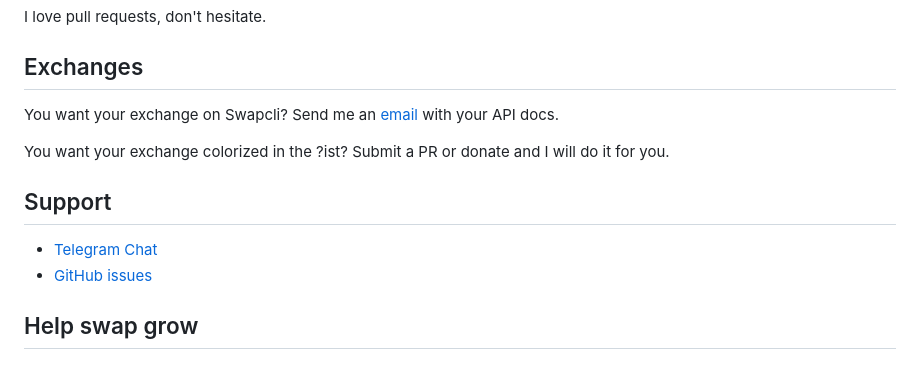
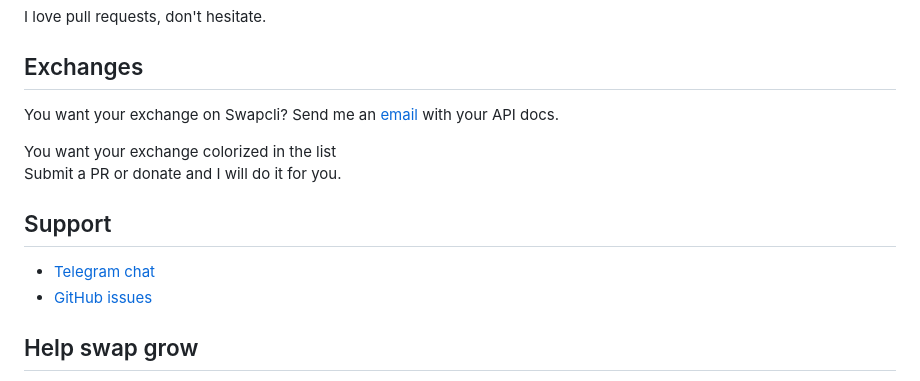
Before and after one commit to lfaoro/swap, a Markdown page: README.md, the part around one of its changes. Rendered like a GitHub page.

```diff
--- a/README.md
+++ b/README.md
@@ -94,10 +94,10 @@ Send me an [email](ex@swapcli.com) with your API docs.
 
-You want your exchange colorized in the ?ist?
+You want your exchange colorized in the list \
 Submit a PR or donate and I will do it for you.
 
 ## Support
 
-- [Telegram Chat](https://t.me/swapcli)
+- [Telegram chat](https://t.me/swapcli)
 - [GitHub issues](https://github.com/lfaoro/swap/issues)
 
 ## Help swap grow
```
Also changed, not shown: other parts of README.md (+1 -1 lines).
